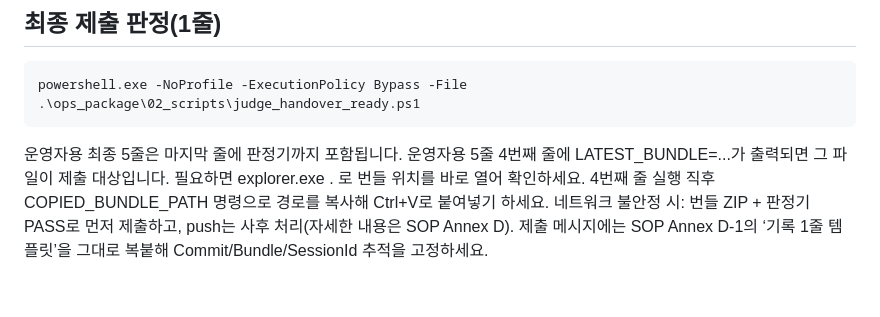
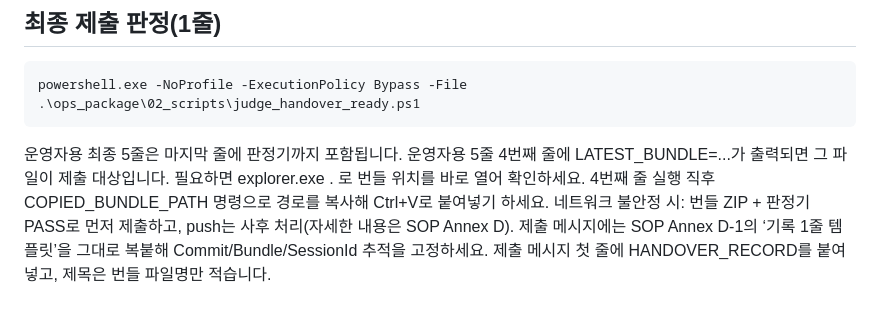
Before and after one commit to JikwangHan/MES-Project, a Markdown page: ops_package/03_docs/QUICK_1PAGE.md, the part around the change. Rendered like a GitHub page.

```diff
--- a/ops_package/03_docs/QUICK_1PAGE.md
+++ b/ops_package/03_docs/QUICK_1PAGE.md
@@ -93,3 +93,4 @@ powershell.exe -NoProfile -ExecutionPolicy Bypass -File .\ops_package\02_scripts
 4번째 줄 실행 직후 COPIED_BUNDLE_PATH 명령으로 경로를 복사해 Ctrl+V로 붙여넣기 하세요.
 네트워크 불안정 시: 번들 ZIP + 판정기 PASS로 먼저 제출하고, push는 사후 처리(자세한 내용은 SOP Annex D).
 제출 메시지에는 SOP Annex D-1의 ‘기록 1줄 템플릿’을 그대로 복붙해 Commit/Bundle/SessionId 추적을 고정하세요.
+제출 메시지 첫 줄에 HANDOVER_RECORD를 붙여넣고, 제목은 번들 파일명만 적습니다.
```
Also changed, not shown: ops_package/03_docs/REHEARSAL_Windows_5LINES_OPERATOR.md (+1 -0 lines).
